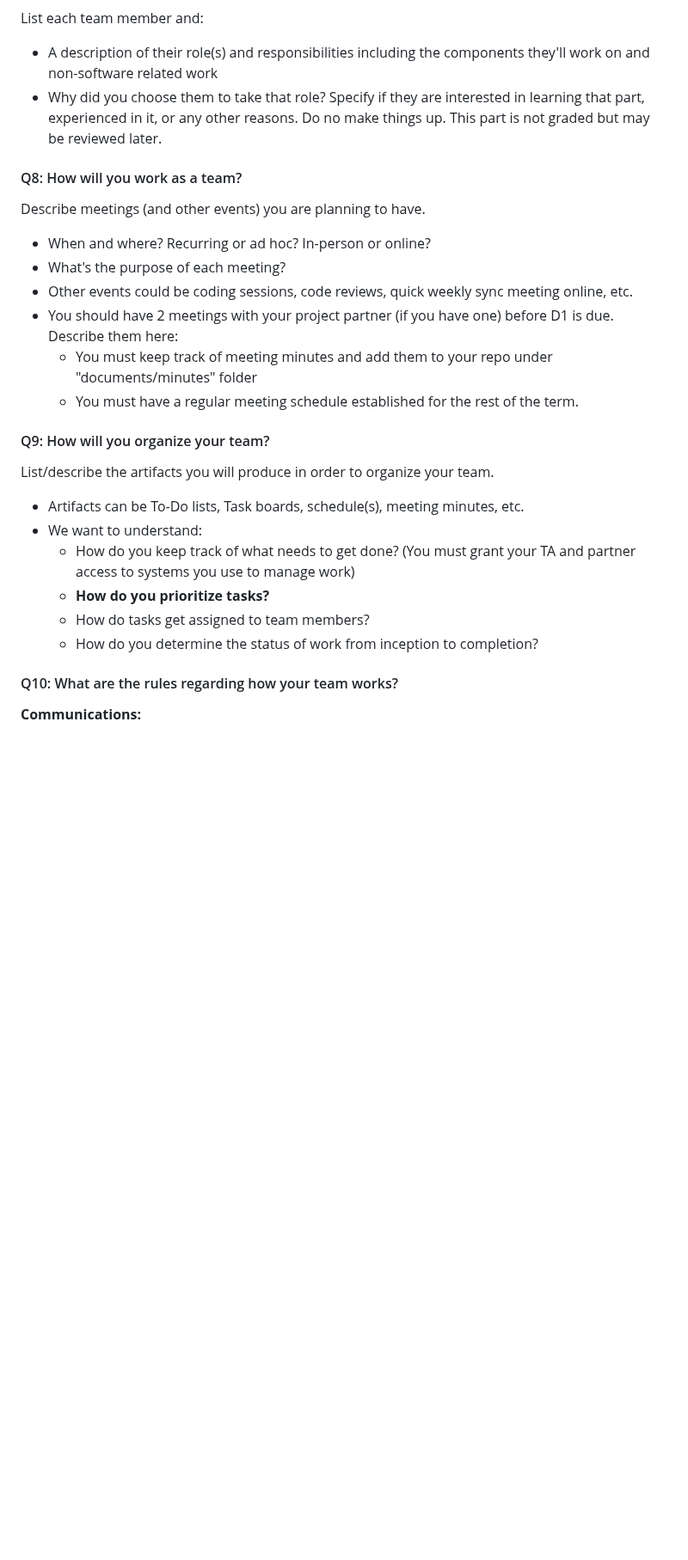
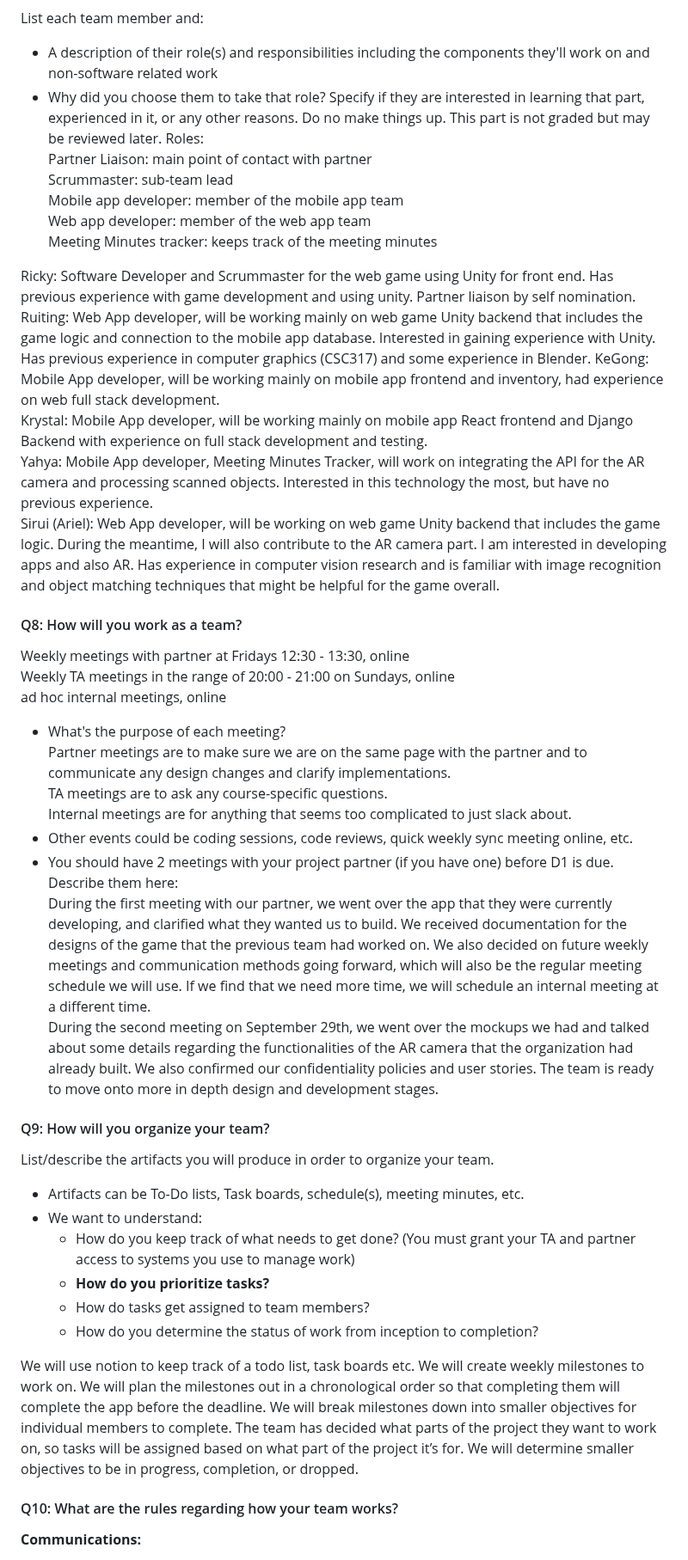
Before and after one commit to arielchen07/City-Builder, a Markdown page: deliverables/D1/planning.md, the part around one of its changes. Shown at 86% size. GitHub-like rendering; blank space fills up the shorter version.

```diff
--- a/deliverables/D1/planning.md
+++ b/deliverables/D1/planning.md
@@ -222,17 +228,36 @@ Describe the different roles on the team and the responsibilities associated wit
 List each team member and:
  * A description of their role(s) and responsibilities including the components they'll work on and non-software related work
  * Why did you choose them to take that role? Specify if they are interested in learning that part, experienced in it, or any other reasons. Do no make things up. This part is not graded but may be reviewed later.
+Roles:
+Partner Liaison: main point of contact with partner
+Scrummaster: sub-team lead
+Mobile app developer: member of the mobile app team
+Web app developer: member of the web app team
+Meeting Minutes tracker: keeps track of the meeting minutes
+
+Ricky: Software Developer and Scrummaster for the web game using Unity for front end. Has previous experience with game development and using unity. Partner liaison by self nomination.
+Ruiting: Web App developer, will be working mainly on web game Unity backend that includes the game logic and connection to the mobile app database. Interested in gaining experience with Unity. Has previous experience in computer graphics (CSC317) and some experience in Blender.
+KeGong: Mobile App developer, will be working mainly on mobile app frontend and inventory, had experience on web full stack development.
+Krystal: Mobile App developer, will be working mainly on mobile app React frontend and Django Backend with experience on full stack development and testing.
+Yahya: Mobile App developer, Meeting Minutes Tracker, will work on integrating the API for the AR camera and processing scanned objects. Interested in this technology the most, but have no previous experience.
+Sirui (Ariel): Web App developer, will be working on web game Unity backend that includes the game logic. During the meantime, I will also contribute to the AR camera part. I am interested in developing apps and also AR. Has experience in computer vision research and is familiar with image recognition and object matching techniques that might be helpful for the game overall.
+
 
 
 #### Q8: How will you work as a team?
 
-Describe meetings (and other events) you are planning to have.
- * When and where? Recurring or ad hoc? In-person or online?
+Weekly meetings with partner at Fridays 12:30 - 13:30, online
+Weekly TA meetings in the range of 20:00 - 21:00 on Sundays, online
+ad hoc internal meetings, online
  * What's the purpose of each meeting?
+Partner meetings are to make sure we are on the same page with the partner and to communicate any design changes and clarify implementations.
+TA meetings are to ask any course-specific questions.
+Internal meetings are for anything that seems too complicated to just slack about.
  * Other events could be coding sessions, code reviews, quick weekly sync meeting online, etc.
  * You should have 2 meetings with your project partner (if you have one) before D1 is due. Describe them here:
-   * You must keep track of meeting minutes and add them to your repo under "documents/minutes" folder
-   * You must have a regular meeting schedule established for the rest of the term.
+During the first meeting with our partner, we went over the app that they were currently developing, and clarified what they wanted us to build. We received documentation for the designs of the game that the previous team had worked on. We also decided on future weekly meetings and communication methods going forward, which will also be the regular meeting schedule we will use. If we find that we need more time, we will schedule an internal meeting at a different time.
+During the second meeting on September 29th, we went over the mockups we had and talked about some details regarding the functionalities of the AR camera that the organization had already built. We also confirmed our confidentiality policies and user stories. The team is ready to move onto more in depth design and development stages.
+
 
 #### Q9: How will you organize your team?
 
@@ -244,6 +269,8 @@ List/describe the artifacts you will produce in order to organize your team.
    * **How do you prioritize tasks?**
    * How do tasks get assigned to team members?
    * How do you determine the status of work from inception to completion?
+
+We will use notion to keep track of a todo list, task boards etc. We will create weekly milestones to work on. We will plan the milestones out in a chronological order so that completing them will complete the app before the deadline. We will break milestones down into smaller objectives for individual members to complete. The team has decided what parts of the project they want to work on, so tasks will be assigned based on what part of the project it’s for. We will determine smaller objectives to be in progress, completion, or dropped.
 
 #### Q10: What are the rules regarding how your team works?
 
```
Also changed, not shown: other parts of deliverables/D1/planning.md (+6 -0 lines).
